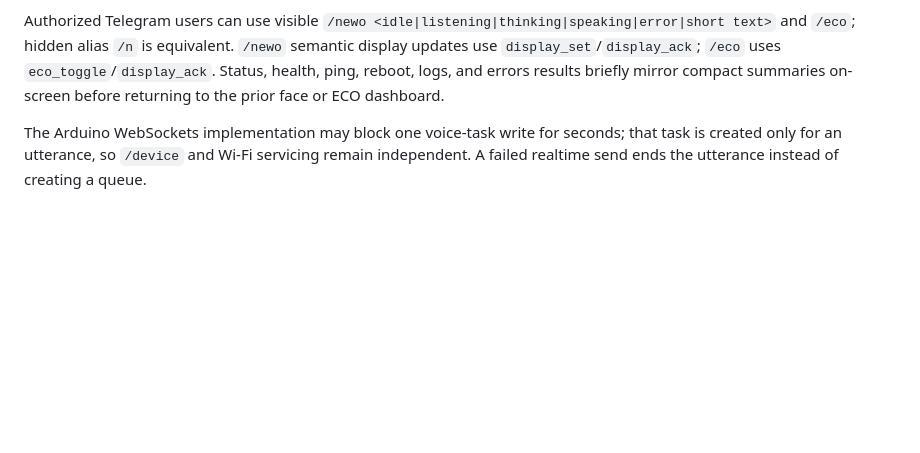
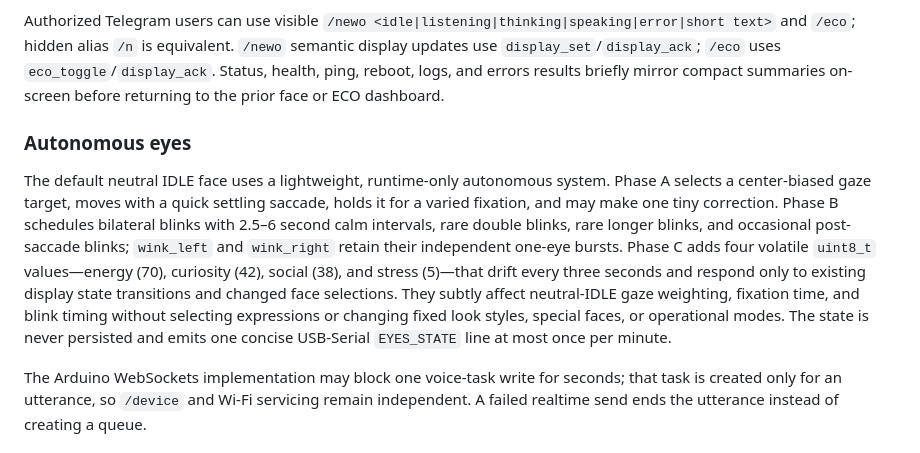
Before and after one commit to reitaard/newo, a Markdown page: README.md, the part around one of its changes. GitHub-like rendering; blank space fills up the shorter version.

Commit message:
Document autonomous eye behavior and CLI settings

```diff
--- a/README.md
+++ b/README.md
@@ -72,6 +72,10 @@ The ST7789 uses GPIO42 SCK, GPIO41 MOSI, GPIO40 RST, GPIO38 DC, and GPIO2 CS; it
 
 Authorized Telegram users can use visible `/newo <idle|listening|thinking|speaking|error|short text>` and `/eco`; hidden alias `/n` is equivalent. `/newo` semantic display updates use `display_set`/`display_ack`; `/eco` uses `eco_toggle`/`display_ack`. Status, health, ping, reboot, logs, and errors results briefly mirror compact summaries on-screen before returning to the prior face or ECO dashboard.
 
+### Autonomous eyes
+
+The default neutral IDLE face uses a lightweight, runtime-only autonomous system. Phase A selects a center-biased gaze target, moves with a quick settling saccade, holds it for a varied fixation, and may make one tiny correction. Phase B schedules bilateral blinks with 2.5–6 second calm intervals, rare double blinks, rare longer blinks, and occasional post-saccade blinks; `wink_left` and `wink_right` retain their independent one-eye bursts. Phase C adds four volatile `uint8_t` values—energy (70), curiosity (42), social (38), and stress (5)—that drift every three seconds and respond only to existing display state transitions and changed face selections. They subtly affect neutral-IDLE gaze weighting, fixation time, and blink timing without selecting expressions or changing fixed look styles, special faces, or operational modes. The state is never persisted and emits one concise USB-Serial `EYES_STATE` line at most once per minute.
+
 The Arduino WebSockets implementation may block one voice-task write for seconds; that task is created only for an utterance, so `/device` and Wi-Fi servicing remain independent. A failed realtime send ends the utterance instead of creating a queue.
 
 ## Telegram
```
Also changed, not shown: other parts of README.md (+1 -1 lines), docs/architecture.md (+6 -1 lines).
